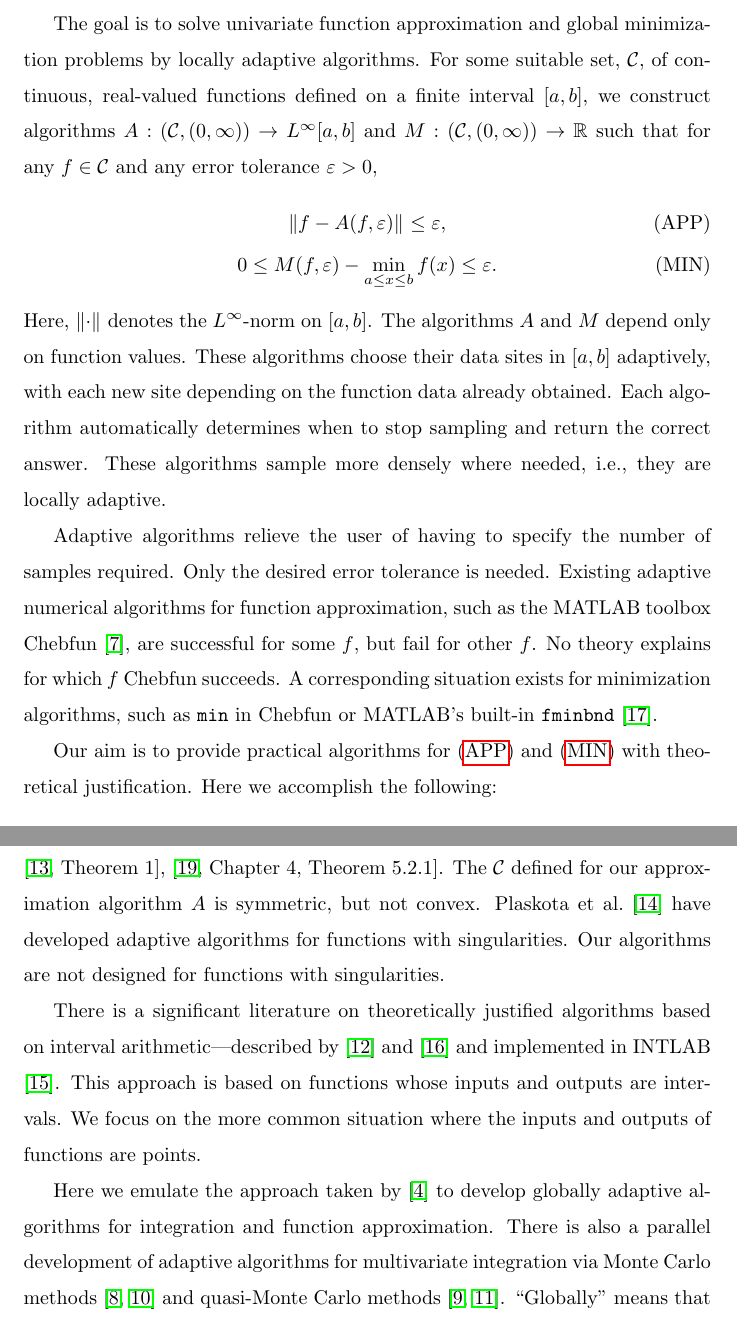
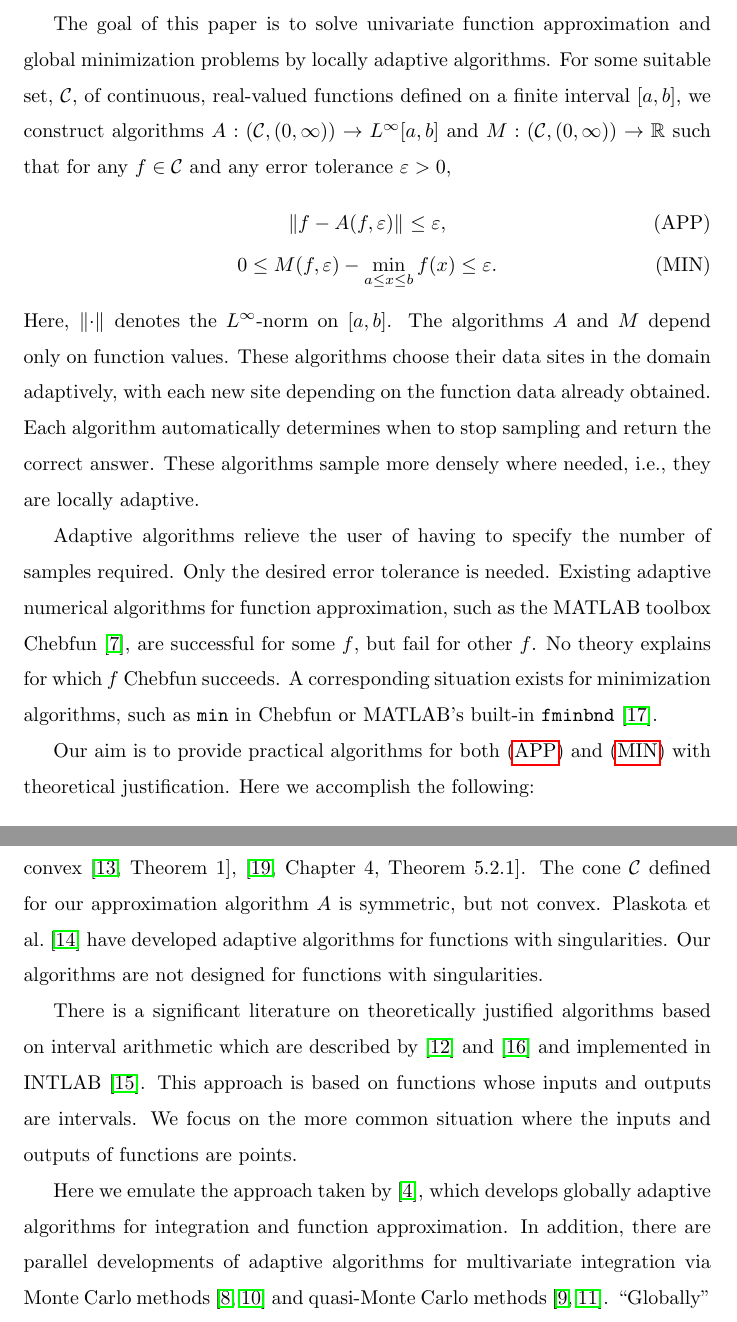
Before and after one commit to xtong5/LocalAdaptiveAppxOpt, a LaTeX paper (TraubMemorialPaper.tex): two parts of pages 2 and 4 of 35, joined at a grey line, cut so that both start at the same text. Compiled offline with pdfLaTeX.

Commit message:
Section 1 touch up.

```diff
--- a/TraubMemorialPaper.tex
+++ b/TraubMemorialPaper.tex
@@ -146,7 +146,7 @@ adaption \sep automatic \sep computational complexity \sep function approximatio
 \section{Introduction} \label{sec:intro}
 %%%%%%%%%%%%%%%%%%%%%%%%%%%%%%%%%%%%%%%%%%%%%%%%%%
 
-The goal is to solve univariate function approximation and global minimization problems by locally adaptive algorithms. For some suitable set, $\cc$, of continuous,
+The goal of this paper is to solve univariate function approximation and global minimization problems by locally adaptive algorithms. For some suitable set, $\cc$, of continuous,
 real-valued functions defined on a finite interval $[a,b]$, we  construct
 algorithms $A:(\cc,(0,\infty)) \to L^{\infty}[a,b]$ and $M: (\cc,(0,\infty)) \to
 \reals$ such that for any $f \in \cc$ and any error tolerance $\abstol > 0$,
@@ -154,12 +154,12 @@ algorithms $A:(\cc,(0,\infty)) \to L^{\infty}[a,b]$ and $M: (\cc,(0,\infty)) \to
 \norm{f - A(f,\abstol)} \le \abstol,  \tag{APP} \label{appxprob} \\
 0 \le M(f,\abstol) - \min_{a \le x \le b} f(x)  \le \abstol. \tag{MIN} \label{optprob}
 \end{gather}
-Here, $\norm{\cdot}$ denotes the $L^{\infty}$-norm on $[a,b]$.  The algorithms $A$ and $M$ depend only on function values. These algorithms choose their data sites in $[a,b]$ adaptively, with each new site depending on the function data already obtained.  Each algorithm  automatically determines when to stop sampling
+Here, $\norm{\cdot}$ denotes the $L^{\infty}$-norm on $[a,b]$.  The algorithms $A$ and $M$ depend only on function values. These algorithms choose their data sites in the domain adaptively, with each new site depending on the function data already obtained.  Each algorithm  automatically determines when to stop sampling
 and return the correct answer.  These algorithms sample more densely where needed, i.e., they are locally adaptive.
 
 Adaptive algorithms relieve the user of having to specify the number of samples required.  Only the desired error tolerance is needed.  Existing adaptive numerical algorithms for function approximation, such as the MATLAB toolbox Chebfun \citep{TrefEtal16a}, are successful for some $f$, but fail for other $f$.  No theory explains for which $f$ Chebfun succeeds.   A corresponding situation exists for minimization algorithms, such as \texttt{min} in Chebfun or MATLAB's built-in \texttt{fminbnd} \citep{MAT9.0}.
 
-Our aim is to provide practical algorithms for \eqref{appxprob} and  \eqref{optprob} with theoretical justification.  Here we accomplish the following:
+Our aim is to provide practical algorithms for both \eqref{appxprob} and  \eqref{optprob} with theoretical justification.  Here we accomplish the following:
 \begin{itemize}
 
 \item The set $\cc$ for which our algorithms succeed is defined in Section~\ref{sec:conedef} to be a cone contained in $\cw^{2,\infty}$, the Sobolev space of functions whose second derivatives have finite sup-norms.  Because any algorithm can be fooled by a function that is sufficiently spiky, this $\cc$ is defined to exclude functions that are too spiky.  The parameters that define $\cc$ may be chosen to reflect the user's desire for robustness.  We construct a data-based upper bound on $\norm[{[\alpha,\beta]}]{f''}$ in~\eqref{normbd} in terms of second-order divided differences.  This leads to a data-based upper bound on the error of the linear spline in~\eqref{appxerrbdb}.
@@ -178,11 +178,11 @@ The computational cost of Algorithm $M$, which is analyzed in Section~\ref{subse
 
 \end{itemize}
 
-Novak \cite{Nov96a} summarizes the settings under which adaption may provide an advantage over nonadaption.  For linear problems, such as~\eqref{appxprob}, adaption has no advantage if the set of functions being considered is symmetric and convex  \cite[Theorem 1]{Nov96a}, \cite[Chapter 4, Theorem 5.2.1]{TraWasWoz88}.  The $\cc$ defined for our approximation algorithm $A$ is symmetric, but not convex.  Plaskota et al.~\cite{PlaEtal08a} have developed adaptive algorithms for functions with singularities.  Our algorithms are not designed for functions with singularities.
+Novak \cite{Nov96a} summarizes the settings under which adaption may provide an advantage over nonadaption.  For linear problems, such as~\eqref{appxprob}, adaption has no advantage if the set of functions being considered is symmetric and convex  \cite[Theorem 1]{Nov96a}, \cite[Chapter 4, Theorem 5.2.1]{TraWasWoz88}.  The cone $\cc$ defined for our approximation algorithm $A$ is symmetric, but not convex.  Plaskota et al.~\cite{PlaEtal08a} have developed adaptive algorithms for functions with singularities.  Our algorithms are not designed for functions with singularities.
 
-There is a significant literature on theoretically justified algorithms based on interval arithmetic---described by \cite{MoKeCl09} and \cite{Rum10a} and implemented in INTLAB \cite{Rum99a}.  This approach is based on functions whose inputs and outputs are intervals.  We focus on the more common situation where the inputs and outputs of functions are points.
+There is a significant literature on theoretically justified algorithms based on interval arithmetic which are described by \cite{MoKeCl09} and \cite{Rum10a} and implemented in INTLAB~\cite{Rum99a}.  This approach is based on functions whose inputs and outputs are intervals.  We focus on the more common situation where the inputs and outputs of functions are points.
 
-Here we emulate the approach taken by \cite{HicEtal14b} to develop globally adaptive algorithms for integration and function approximation.  There is also a parallel development of adaptive algorithms for multivariate integration via Monte Carlo methods \citep{HicEtal14a, Jia16a} and quasi-Monte Carlo methods \citep{HicJim16a,JimHic16a}.  ``Globally" means that the sampling density is constant but that the number of samples is chosen adaptively.  Hickernell et al.~\cite{HicEtal14b} relies on linear splines applied to cones of functions that are not too spiky, as we do here.  Tong \cite{Ton14a} extends these ideas to minimization, and Ding \cite{Din15a} develops a locally adaptive function approximation algorithm.  Locally adaptive algorithms can be more efficient than globally adaptive ones because the sampling density is only increased where necessary; see Figure~\ref{fig:sampling-funappxg} and Figure~\ref{fig:sampling-funming}. Here we build upon the ideas of \cite{Din15a} and employ a somewhat different cone of functions to obtain algorithms whose computational costs do not rise drastically as they are made more robust to spiky input functions.
+Here we emulate the approach taken by \cite{HicEtal14b}, which develops globally adaptive algorithms for integration and function approximation.  In addition, there are  parallel developments of adaptive algorithms for multivariate integration via Monte Carlo methods \citep{HicEtal14a, Jia16a} and quasi-Monte Carlo methods \citep{HicJim16a,JimHic16a}.  ``Globally" means that the sampling density is constant but that the number of samples is chosen adaptively.  Hickernell et al.~\cite{HicEtal14b} relies on linear splines applied to cones of functions that are not too spiky, as we do here.  Tong \cite{Ton14a} extends these ideas to minimization, and Ding \cite{Din15a} develops a locally adaptive function approximation algorithm.  Locally adaptive algorithms can be more efficient than globally adaptive ones because the sampling density is only increased where necessary; see Figure~\ref{fig:sampling-funappxg} and Figure~\ref{fig:sampling-funming}. Here we build upon the ideas of \cite{Din15a} and employ a somewhat different cone of functions to obtain algorithms whose computational costs do not rise drastically as they are made more robust to spiky input functions.
 
 %%%%%%%%%%%%%%%%%%%%%%%%%%%%%%%%%%%%%%%%%%%%%%%%%%
 \section{The Cone, $\cc$, of Functions of Interest} \label{sec:cone}
```
Also changed, not shown: TraubMemorialPaper.tex (4 more changed lines).
